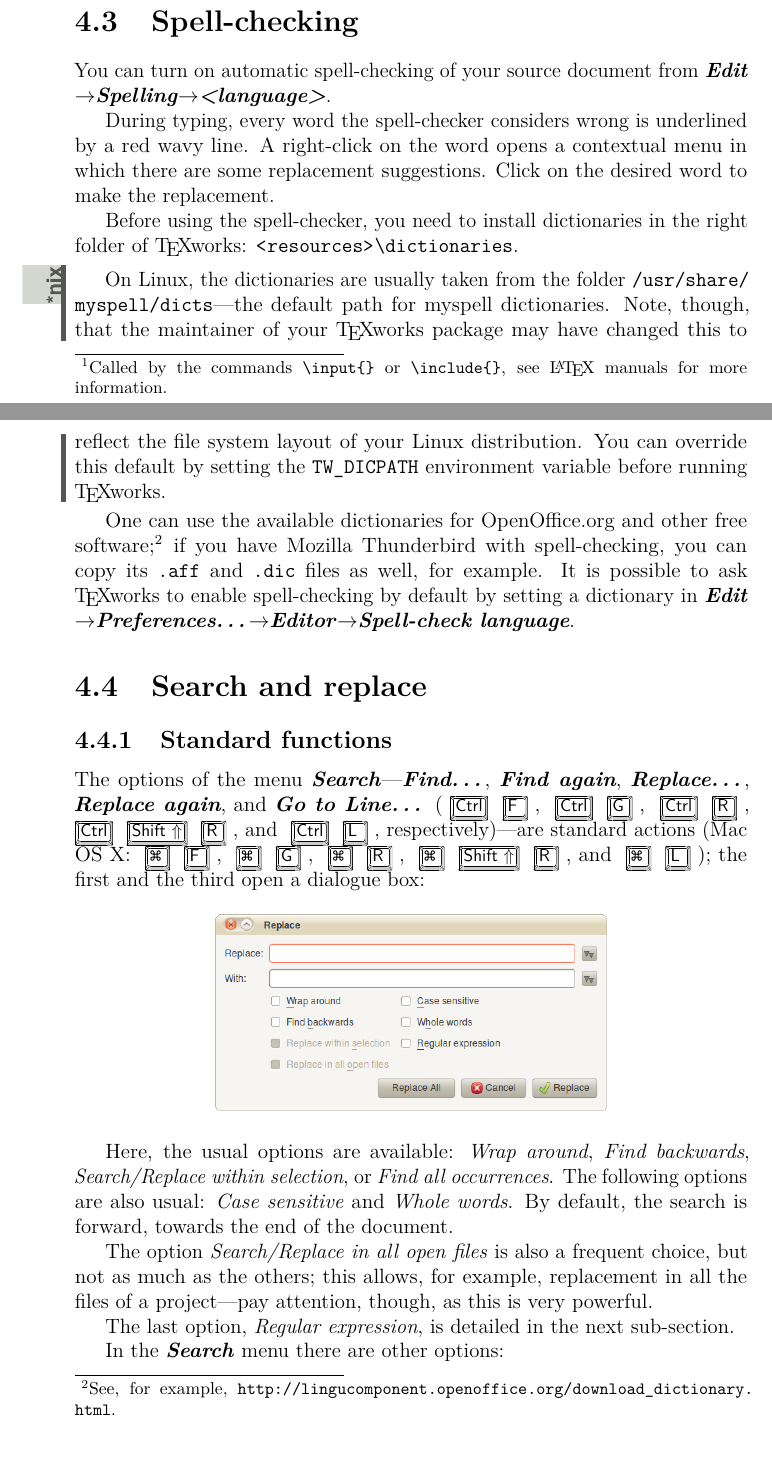
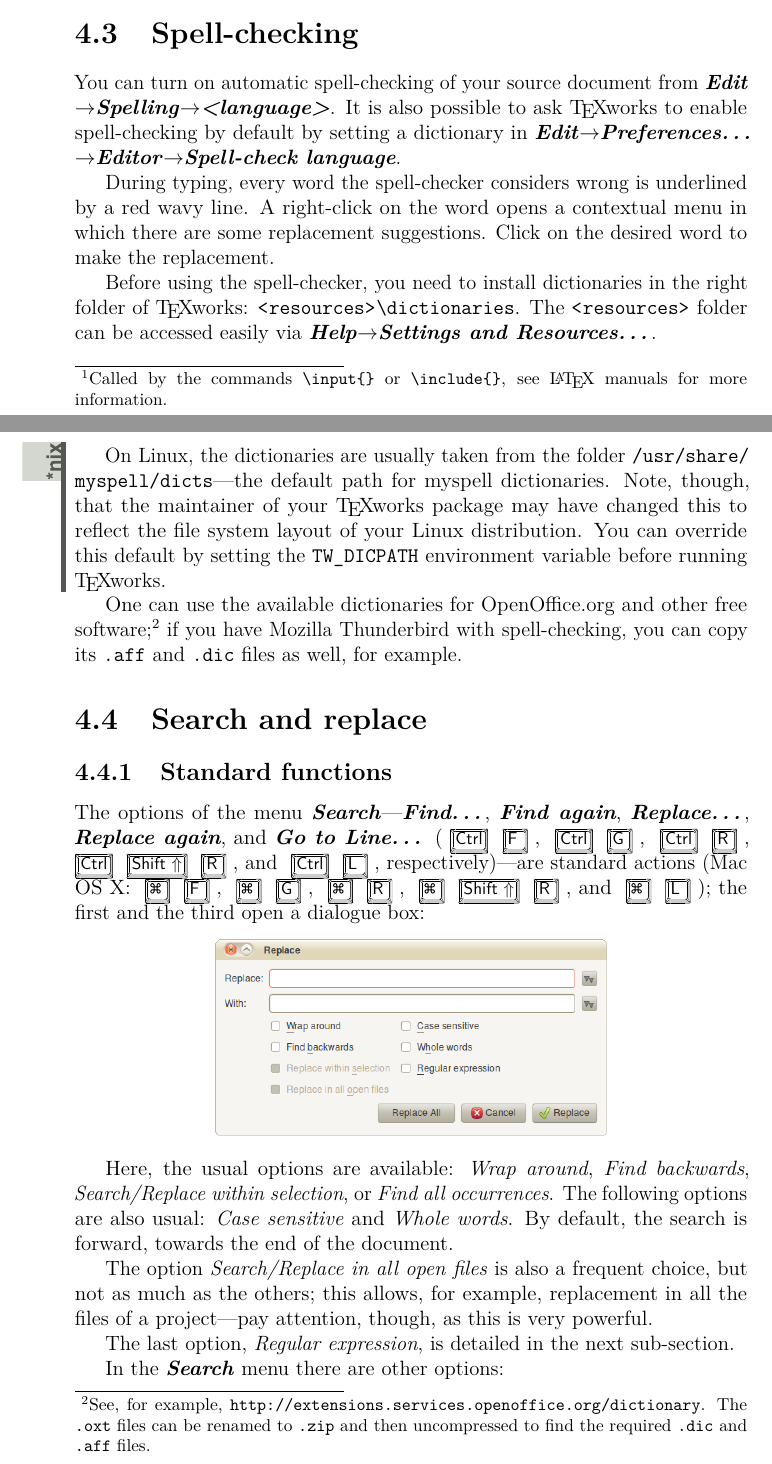
Before and after one commit to TeXworks/manual, a LaTeX thesis (src/en/manual.tex, which reads src/en/editingtools.tex): two parts of pages 22 and 23 of 73, joined at a grey line, cut so that both start at the same text. Compiled offline with pdfLaTeX.

Commit message:
[manual] Clarify the section on the spell checker (issue 598, thanks to Tracey)
git-svn-id: http://texworks.googlecode.com/svn/manual@1028 9a2a4a0b-1251-0410-9248-99fc04669920

```diff
--- a/src/en/editingtools.tex
+++ b/src/en/editingtools.tex
@@ -36,17 +36,17 @@ Further, with MiKTeX, the call to a sub-document \verb|\input{name.tex}| should
 
 \section{Spell-checking}
 
-You can turn on automatic spell-checking\index{spell-checking} of your source document from \menu{Edit}\submenu\menu{Spelling}\submenu\menu{<language>}.
+You can turn on automatic spell-checking\index{spell-checking} of your source document from \menu{Edit}\submenu\menu{Spelling}\submenu\menu{<language>}. It is also possible to ask {\Tw} to enable spell-checking by default by setting a dictionary in \menu{Edit}\submenu\menu{Preferences\dots}\submenu\menu{Editor}\submenu\menu{Spell-check language}.
 
 During typing, every word the spell-checker considers wrong is underlined by a red wavy line. A right-click on the word opens a contextual menu in which there are some replacement suggestions. Click on the desired word to make the replacement.
 
-Before using the spell-checker, you need to install dictionaries in the right folder of {\Tw}: \path{<resources>\dictionaries}.
+Before using the spell-checker, you need to install dictionaries in the right folder of {\Tw}: \path{<resources>\dictionaries}. The \path{<resources>} folder can be accessed easily via \menu{Help}\submenu\menu{Settings and Resources\dots}.
 
 \begin{OSLinux}
 On Linux, the dictionaries are usually taken from the folder \path{/usr/share/myspell/dicts}---the default path for myspell dictionaries. Note, though, that the maintainer of your {\Tw} package may have changed this to reflect the file system layout of your Linux distribution. You can override this default by setting the \verb+TW_DICPATH+ environment variable before running {\Tw}.
 \end{OSLinux}
 
-One can use the available dictionaries for OpenOffice.org and other free software;\footnote{See, for example, \url{http://lingucomponent.openoffice.org/download_dictionary.html}.} if you have Mozilla Thunderbird with spell-checking, you can copy its \path{.aff} and \path{.dic} files\index{spell-checking!.aff files}\index{spell-checking!.dic files} as well, for example. It is possible to ask {\Tw} to enable spell-checking by default by setting a dictionary in \menu{Edit}\submenu\menu{Preferences\dots}\submenu\menu{Editor}\submenu\menu{Spell-check language}.
+One can use the available dictionaries for OpenOffice.org and other free software;\footnote{See, for example, \url{http://extensions.services.openoffice.org/dictionary}. The \path{.oxt} files can be renamed to \path{.zip} and then uncompressed to find the required \path{.dic} and \path{.aff} files.} if you have Mozilla Thunderbird with spell-checking, you can copy its \path{.aff} and \path{.dic} files\index{spell-checking!.aff files}\index{spell-checking!.dic files} as well, for example.
 
 \section{Search and replace}
 \index{editing!search/replace}\index{search/replace|see {editing}}
```
